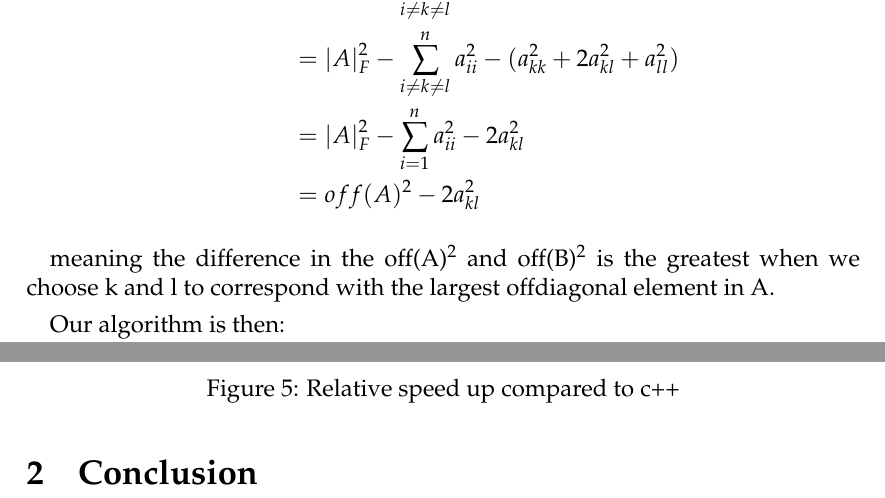
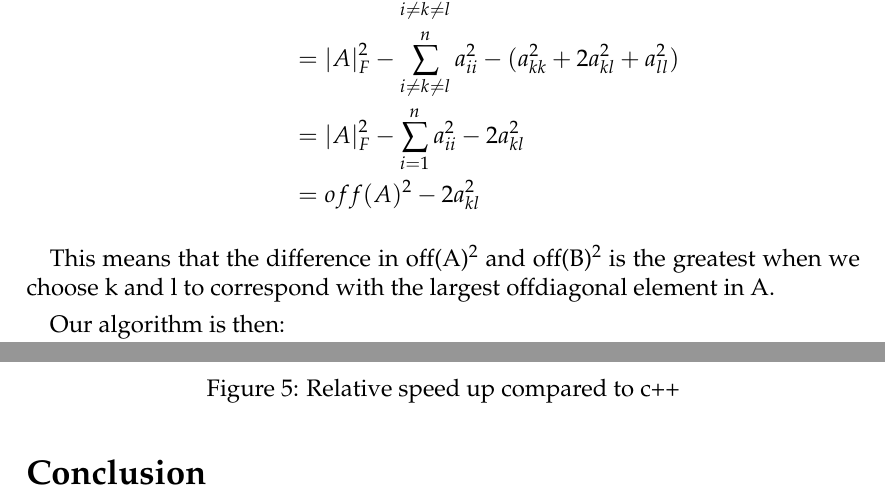
Before and after one commit to ejgal/FYS4150, a LaTeX document (Project2/latex/main.tex, which reads Project2/latex/conclusion.tex, Project2/latex/methods.tex): two parts of pages 6 and 12 of 13, joined at a grey line, cut so that both start at the same text. Compiled offline with pdfLaTeX.

Commit message:
Small change

```diff
--- a/Project2/latex/conclusion.tex
+++ b/Project2/latex/conclusion.tex
@@ -1 +1 @@
-\section{Conclusion}
+\section*{Conclusion}
--- a/Project2/latex/methods.tex
+++ b/Project2/latex/methods.tex
@@ -126,7 +126,7 @@ Utilizing this we show that
   &= off(A)^2 - 2a_{kl}^2
 \end{align*}
 
-meaning the difference in the off(A)$^2$ and off(B)$^2$ is the greatest
+This means that the difference in off(A)$^2$ and off(B)$^2$ is the greatest
 when we choose k and l to correspond with the largest offdiagonal element in A.
 
 Our algorithm is then:
```
